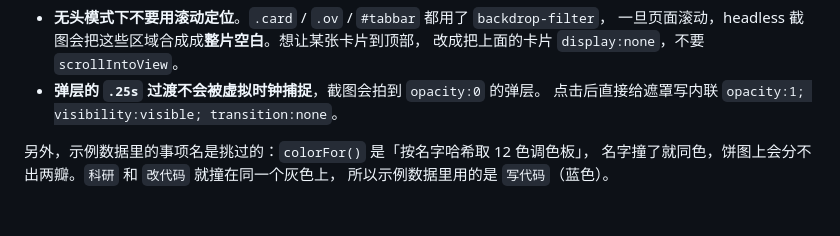
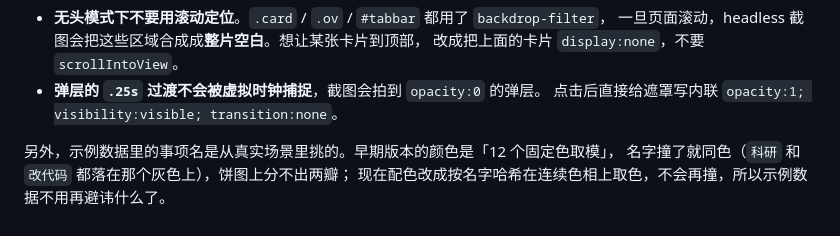
Before and after one commit to woluoleiqingxvlingsui/tomato_clock, a Markdown page: docs/screenshots/README.md, the part around the change. Rendered like a GitHub page.

```diff
--- a/docs/screenshots/README.md
+++ b/docs/screenshots/README.md
@@ -49,6 +49,6 @@ python docs/screenshots/regenerate.py %TEMP%\shots
 - **弹层的 `.25s` 过渡不会被虚拟时钟捕捉**，截图会拍到 `opacity:0` 的弹层。
   点击后直接给遮罩写内联 `opacity:1; visibility:visible; transition:none`。
 
-另外，示例数据里的事项名是挑过的：`colorFor()` 是「按名字哈希取 12 色调色板」，
-名字撞了就同色，饼图上会分不出两瓣。`科研` 和 `改代码` 就撞在同一个灰色上，
-所以示例数据里用的是 `写代码`（蓝色）。
+另外，示例数据里的事项名是从真实场景里挑的。早期版本的颜色是「12 个固定色取模」，
+名字撞了就同色（`科研` 和 `改代码` 都落在那个灰色上），饼图上分不出两瓣；
+现在配色改成按名字哈希在连续色相上取色，不会再撞，所以示例数据不用再避讳什么了。
```
Also changed, not shown: README.md (+1 -1 lines), docs/screenshots/focus-running.png, docs/screenshots/sheet-task.png, docs/screenshots/stats-backup.png, docs/screenshots/stats-overview.png, docs/screenshots/stats-trend.png, 2 other files.
